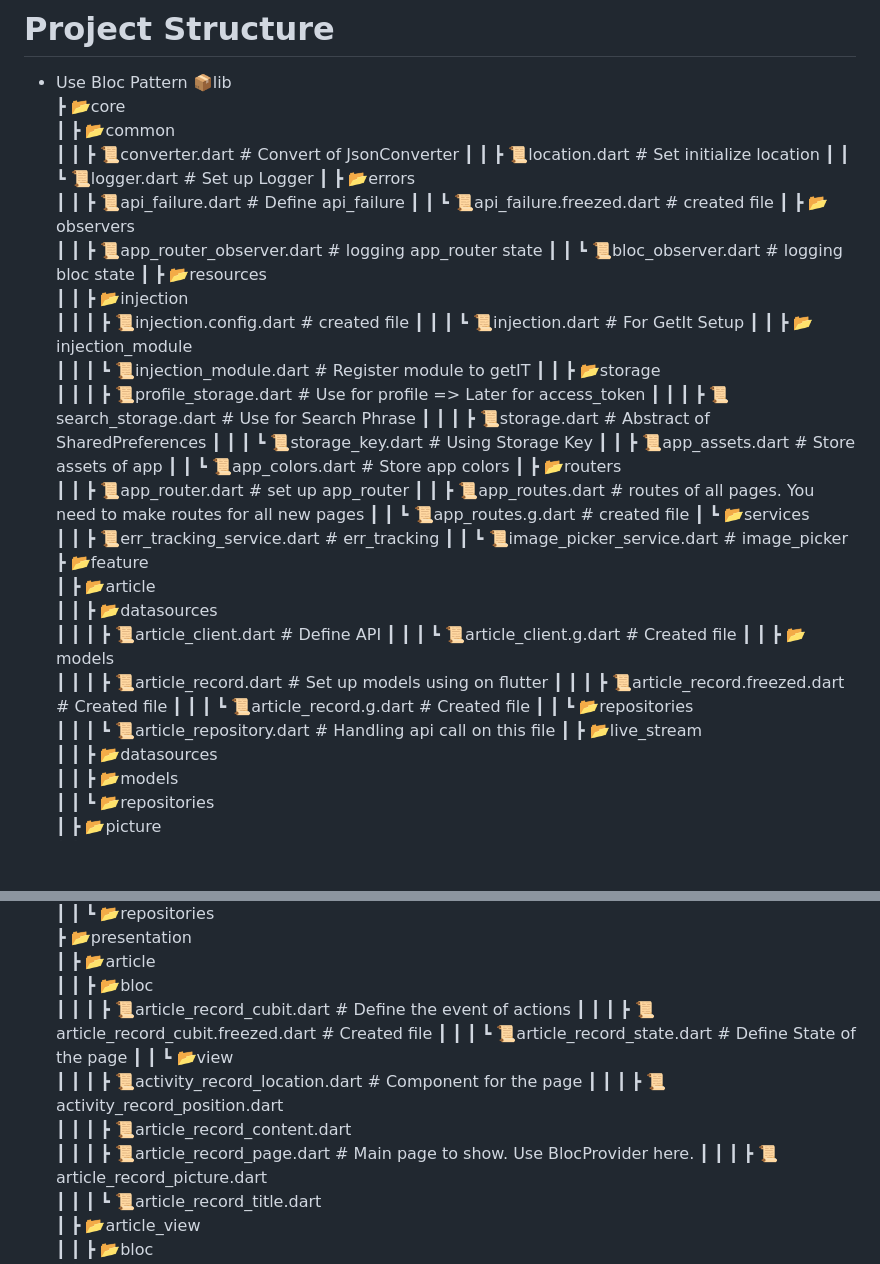
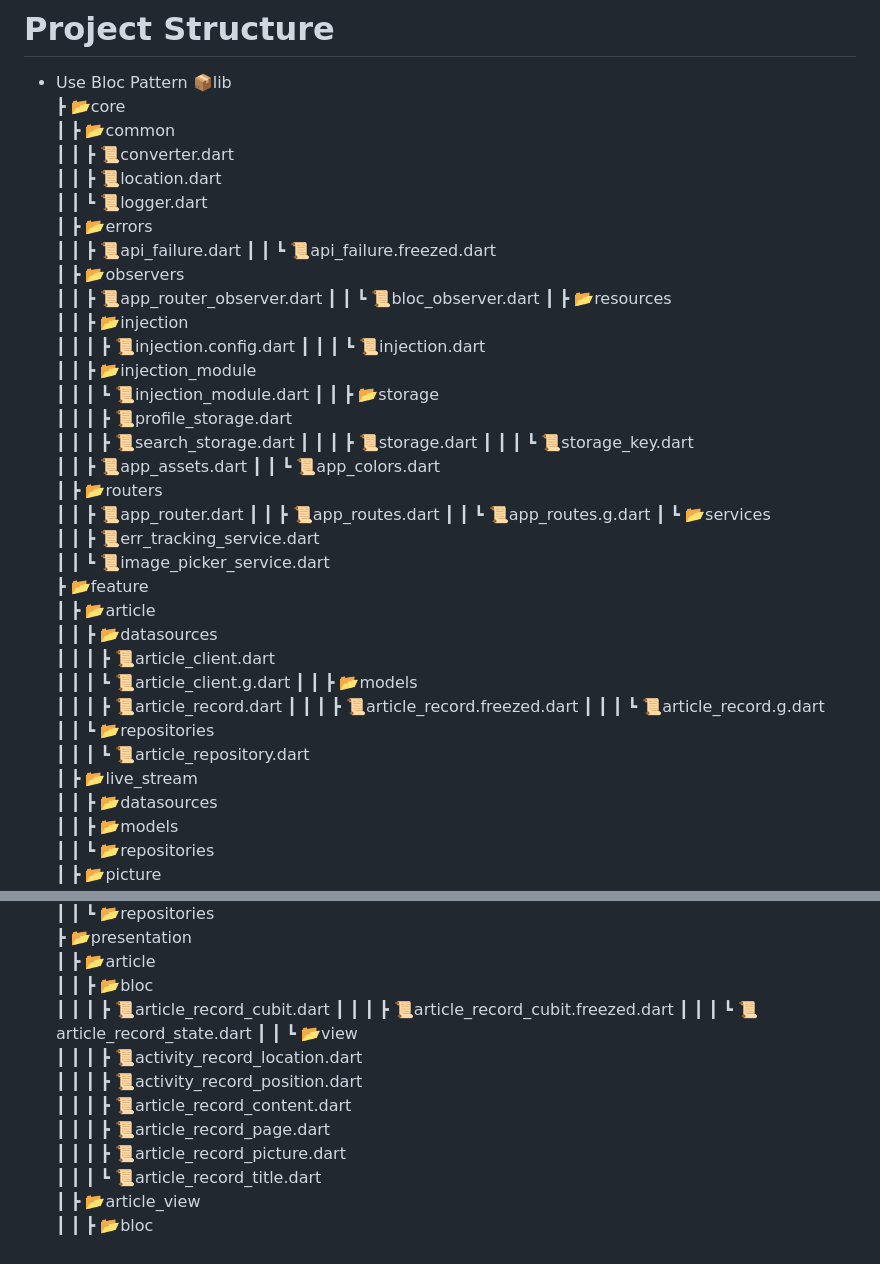
Before and after one commit to rlaminseok0824/GeoPic, a Markdown page: README.md, 2 parts joined by grey strips. GitHub-like rendering; blank space fills up the shorter version.

Commit message:
FIX: readme

```diff
--- a/README.md
+++ b/README.md
@@ -44,46 +44,46 @@ flutter run
 📦lib
  ┣ 📂core
  ┃ ┣ 📂common
- ┃ ┃ ┣ 📜converter.dart  # Convert of JsonConverter
- ┃ ┃ ┣ 📜location.dart  # Set initialize location
- ┃ ┃ ┗ 📜logger.dart    # Set up Logger
+ ┃ ┃ ┣ 📜converter.dart
+ ┃ ┃ ┣ 📜location.dart
+ ┃ ┃ ┗ 📜logger.dart
  ┃ ┣ 📂errors
- ┃ ┃ ┣ 📜api_failure.dart  # Define api_failure
- ┃ ┃ ┗ 📜api_failure.freezed.dart  # created file
+ ┃ ┃ ┣ 📜api_failure.dart
+ ┃ ┃ ┗ 📜api_failure.freezed.dart
  ┃ ┣ 📂observers
- ┃ ┃ ┣ 📜app_router_observer.dart  # logging app_router state
- ┃ ┃ ┗ 📜bloc_observer.dart  # logging bloc state
+ ┃ ┃ ┣ 📜app_router_observer.dart
+ ┃ ┃ ┗ 📜bloc_observer.dart
  ┃ ┣ 📂resources
  ┃ ┃ ┣ 📂injection
- ┃ ┃ ┃ ┣ 📜injection.config.dart  # created file
- ┃ ┃ ┃ ┗ 📜injection.dart  # For GetIt Setup
+ ┃ ┃ ┃ ┣ 📜injection.config.dart
+ ┃ ┃ ┃ ┗ 📜injection.dart
  ┃ ┃ ┣ 📂injection_module
- ┃ ┃ ┃ ┗ 📜injection_module.dart  # Register module to getIT
+ ┃ ┃ ┃ ┗ 📜injection_module.dart
  ┃ ┃ ┣ 📂storage
- ┃ ┃ ┃ ┣ 📜profile_storage.dart  # Use for profile => Later for access_token
- ┃ ┃ ┃ ┣ 📜search_storage.dart  # Use for Search Phrase
- ┃ ┃ ┃ ┣ 📜storage.dart # Abstract of SharedPreferences
- ┃ ┃ ┃ ┗ 📜storage_key.dart  # Using Storage Key
- ┃ ┃ ┣ 📜app_assets.dart  # Store assets of app
- ┃ ┃ ┗ 📜app_colors.dart  # Store app colors
+ ┃ ┃ ┃ ┣ 📜profile_storage.dart
+ ┃ ┃ ┃ ┣ 📜search_storage.dart
+ ┃ ┃ ┃ ┣ 📜storage.dart
+ ┃ ┃ ┃ ┗ 📜storage_key.dart
+ ┃ ┃ ┣ 📜app_assets.dart
+ ┃ ┃ ┗ 📜app_colors.dart
  ┃ ┣ 📂routers
- ┃ ┃ ┣ 📜app_router.dart  # set up app_router
- ┃ ┃ ┣ 📜app_routes.dart  # routes of all pages. You need to make routes for all new pages
- ┃ ┃ ┗ 📜app_routes.g.dart  # created file
+ ┃ ┃ ┣ 📜app_router.dart
+ ┃ ┃ ┣ 📜app_routes.dart
+ ┃ ┃ ┗ 📜app_routes.g.dart
  ┃ ┗ 📂services
- ┃ ┃ ┣ 📜err_tracking_service.dart  # err_tracking
- ┃ ┃ ┗ 📜image_picker_service.dart  # image_picker
+ ┃ ┃ ┣ 📜err_tracking_service.dart
+ ┃ ┃ ┗ 📜image_picker_service.dart
  ┣ 📂feature
  ┃ ┣ 📂article
  ┃ ┃ ┣ 📂datasources
- ┃ ┃ ┃ ┣ 📜article_client.dart  # Define API
- ┃ ┃ ┃ ┗ 📜article_client.g.dart  # Created file
+ ┃ ┃ ┃ ┣ 📜article_client.dart
+ ┃ ┃ ┃ ┗ 📜article_client.g.dart
  ┃ ┃ ┣ 📂models
- ┃ ┃ ┃ ┣ 📜article_record.dart  # Set up models using on flutter
- ┃ ┃ ┃ ┣ 📜article_record.freezed.dart  # Created file
- ┃ ┃ ┃ ┗ 📜article_record.g.dart  # Created file
+ ┃ ┃ ┃ ┣ 📜article_record.dart
+ ┃ ┃ ┃ ┣ 📜article_record.freezed.dart
+ ┃ ┃ ┃ ┗ 📜article_record.g.dart
  ┃ ┃ ┗ 📂repositories
- ┃ ┃ ┃ ┗ 📜article_repository.dart  # Handling api call on this file
+ ┃ ┃ ┃ ┗ 📜article_repository.dart
  ┃ ┣ 📂live_stream
  ┃ ┃ ┣ 📂datasources
  ┃ ┃ ┣ 📂models
@@ -101,14 +101,14 @@ flutter run
  ┣ 📂presentation
  ┃ ┣ 📂article
  ┃ ┃ ┣ 📂bloc
- ┃ ┃ ┃ ┣ 📜article_record_cubit.dart  # Define the event of actions
- ┃ ┃ ┃ ┣ 📜article_record_cubit.freezed.dart  # Created file
- ┃ ┃ ┃ ┗ 📜article_record_state.dart  # Define State of the page
+ ┃ ┃ ┃ ┣ 📜article_record_cubit.dart
+ ┃ ┃ ┃ ┣ 📜article_record_cubit.freezed.dart
+ ┃ ┃ ┃ ┗ 📜article_record_state.dart
  ┃ ┃ ┗ 📂view
- ┃ ┃ ┃ ┣ 📜activity_record_location.dart  # Component for the page
+ ┃ ┃ ┃ ┣ 📜activity_record_location.dart
  ┃ ┃ ┃ ┣ 📜activity_record_position.dart
  ┃ ┃ ┃ ┣ 📜article_record_content.dart
- ┃ ┃ ┃ ┣ 📜article_record_page.dart  # Main page to show. Use BlocProvider here.
+ ┃ ┃ ┃ ┣ 📜article_record_page.dart
  ┃ ┃ ┃ ┣ 📜article_record_picture.dart
  ┃ ┃ ┃ ┗ 📜article_record_title.dart
  ┃ ┣ 📂article_view
```
Also changed, not shown: other parts of README.md (+1 -1 lines).
